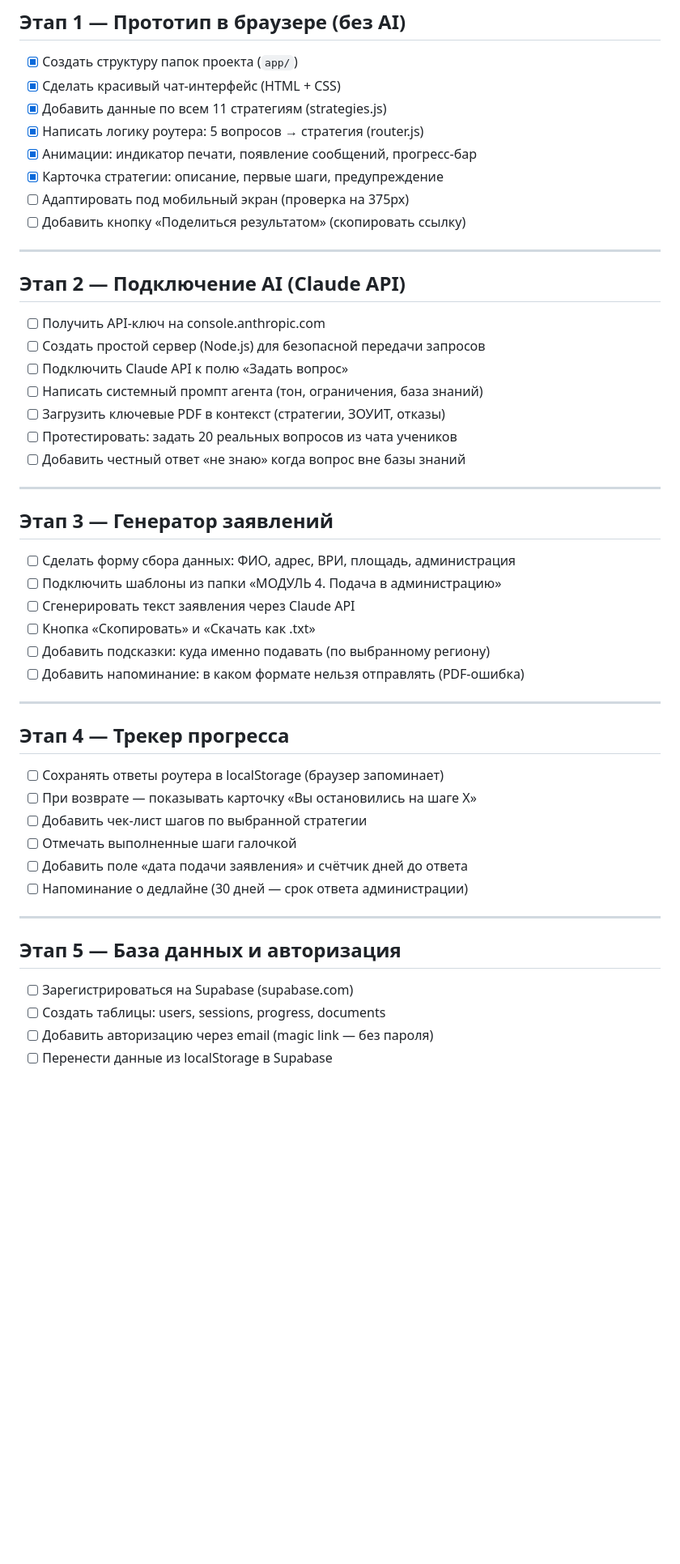
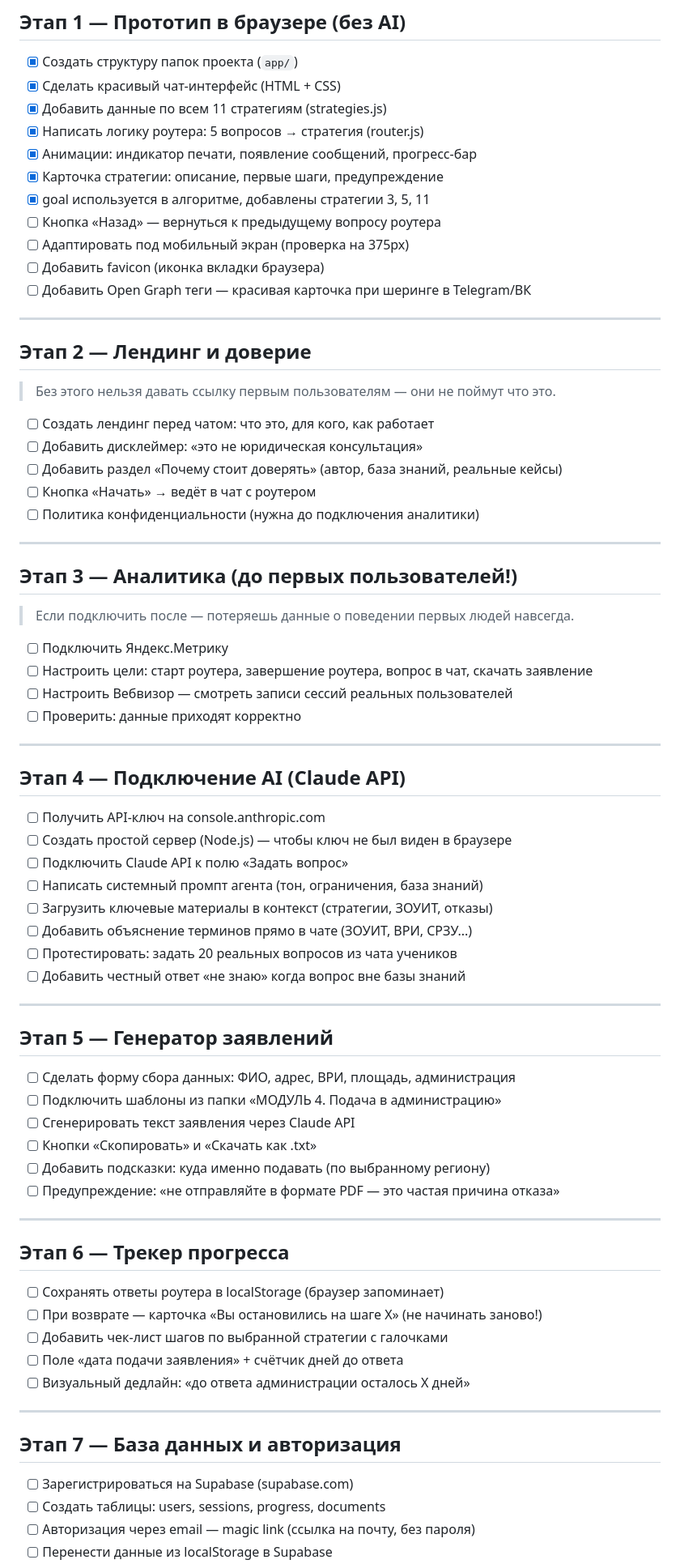
Before and after one commit to stolarovamarina16-ship-it/zemelniy-shturman, a Markdown page: PLAN.md, the part around one of its changes. Shown at 81% size. Rendered like a GitHub page; blank space fills up the shorter version.

Commit message:
Update PLAN.md: add 15 new features across all stages
- Этап 1: кнопка «Назад», favicon, Open Graph теги
- Новый Этап 2: лендинг + дисклеймер + политика конфиденциальности
- Новый Этап 3: аналитика (Метрика + Вебвизор) ДО первых пользователей
- Этап 5: предупреждение про формат PDF
- Этап 6: визуальный дедлайн в трекере
- Этап 9: форма захвата email
- v2: разбор отказа через AI, библиотека шаблонов, напоминания
- Перенумерованы этапы: теперь 11 вместо 9

Co-Authored-By: Claude Sonnet 4.6 <noreply@anthropic.com>

```diff
--- a/PLAN.md
+++ b/PLAN.md
@@ -23,48 +23,74 @@
 - [x] Написать логику роутера: 5 вопросов → стратегия (router.js)
 - [x] Анимации: индикатор печати, появление сообщений, прогресс-бар
 - [x] Карточка стратегии: описание, первые шаги, предупреждение
+- [x] goal используется в алгоритме, добавлены стратегии 3, 5, 11
+- [ ] Кнопка «Назад» — вернуться к предыдущему вопросу роутера
 - [ ] Адаптировать под мобильный экран (проверка на 375px)
-- [ ] Добавить кнопку «Поделиться результатом» (скопировать ссылку)
+- [ ] Добавить favicon (иконка вкладки браузера)
+- [ ] Добавить Open Graph теги — красивая карточка при шеринге в Telegram/ВК
 
 ---
 
-## Этап 2 — Подключение AI (Claude API)
+## Этап 2 — Лендинг и доверие
+
+> Без этого нельзя давать ссылку первым пользователям — они не поймут что это.
+
+- [ ] Создать лендинг перед чатом: что это, для кого, как работает
+- [ ] Добавить дисклеймер: «это не юридическая консультация»
+- [ ] Добавить раздел «Почему стоит доверять» (автор, база знаний, реальные кейсы)
+- [ ] Кнопка «Начать» → ведёт в чат с роутером
+- [ ] Политика конфиденциальности (нужна до подключения аналитики)
+
+---
+
+## Этап 3 — Аналитика (до первых пользователей!)
+
+> Если подключить после — потеряешь данные о поведении первых людей навсегда.
+
+- [ ] Подключить Яндекс.Метрику
+- [ ] Настроить цели: старт роутера, завершение роутера, вопрос в чат, скачать заявление
+- [ ] Настроить Вебвизор — смотреть записи сессий реальных пользователей
+- [ ] Проверить: данные приходят корректно
+
+---
+
+## Этап 4 — Подключение AI (Claude API)
 
 - [ ] Получить API-ключ на console.anthropic.com
-- [ ] Создать простой сервер (Node.js) для безопасной передачи запросов
+- [ ] Создать простой сервер (Node.js) — чтобы ключ не был виден в браузере
 - [ ] Подключить Claude API к полю «Задать вопрос»
 - [ ] Написать системный промпт агента (тон, ограничения, база знаний)
-- [ ] Загрузить ключевые PDF в контекст (стратегии, ЗОУИТ, отказы)
+- [ ] Загрузить ключевые материалы в контекст (стратегии, ЗОУИТ, отказы)
+- [ ] Добавить объяснение терминов прямо в чате (ЗОУИТ, ВРИ, СРЗУ...)
 - [ ] Протестировать: задать 20 реальных вопросов из чата учеников
 - [ ] Добавить честный ответ «не знаю» когда вопрос вне базы знаний
 
 ---
 
-## Этап 3 — Генератор заявлений
+## Этап 5 — Генератор заявлений
 
 - [ ] Сделать форму сбора данных: ФИО, адрес, ВРИ, площадь, администрация
 - [ ] Подключить шаблоны из папки «МОДУЛЬ 4. Подача в администрацию»
 - [ ] Сгенерировать текст заявления через Claude API
-- [ ] Кнопка «Скопировать» и «Скачать как .txt»
+- [ ] Кнопки «Скопировать» и «Скачать как .txt»
 - [ ] Добавить подсказки: куда именно подавать (по выбранному региону)
-- [ ] Добавить напоминание: в каком формате нельзя отправлять (PDF-ошибка)
+- [ ] Предупреждение: «не отправляйте в формате PDF — это частая причина отказа»
 
 ---
 
-## Этап 4 — Трекер прогресса
+## Этап 6 — Трекер прогресса
 
 - [ ] Сохранять ответы роутера в localStorage (браузер запоминает)
-- [ ] При возврате — показывать карточку «Вы остановились на шаге X»
-- [ ] Добавить чек-лист шагов по выбранной стратегии
-- [ ] Отмечать выполненные шаги галочкой
-- [ ] Добавить поле «дата подачи заявления» и счётчик дней до ответа
-- [ ] Напоминание о дедлайне (30 дней — срок ответа администрации)
+- [ ] При возврате — карточка «Вы остановились на шаге X» (не начинать заново!)
+- [ ] Добавить чек-лист шагов по выбранной стратегии с галочками
+- [ ] Поле «дата подачи заявления» + счётчик дней до ответа
+- [ ] Визуальный дедлайн: «до ответа администрации осталось X дней»
 
 ---
 
-## Этап 5 — База данных и авторизация
+## Этап 7 — База данных и авторизация
 
 - [ ] Зарегистрироваться на Supabase (supabase.com)
 - [ ] Создать таблицы: users, sessions, progress, documents
-- [ ] Добавить авторизацию через email (magic link — без пароля)
+- [ ] Авторизация через email — magic link (ссылка на почту, без пароля)
 - [ ] Перенести данные из localStorage в Supabase
```
Also changed, not shown: other parts of PLAN.md (+14 -11 lines).
